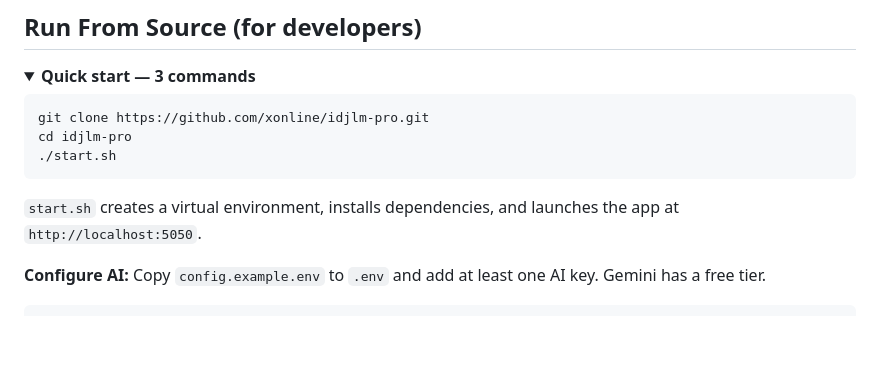
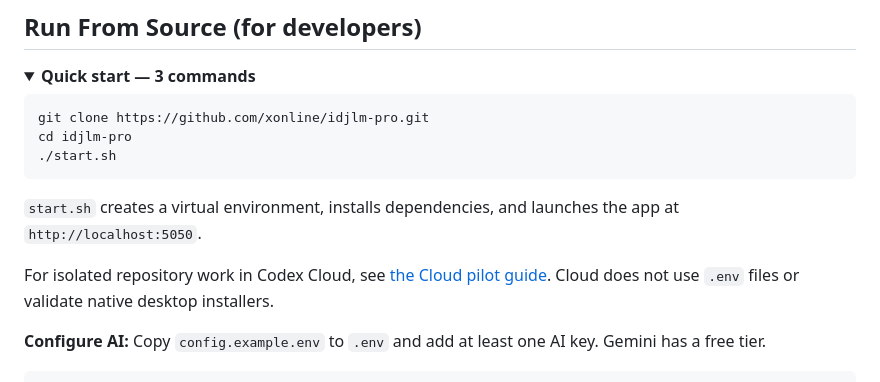
Before and after one commit to xonline/idjlm-pro, a Markdown page: README.md, the part around the change. Rendered like a GitHub page; folded sections open; blank space fills up the shorter version.

Commit message:
docs: add Codex Cloud pilot guardrails

````diff
--- a/README.md
+++ b/README.md
@@ -148,6 +148,8 @@ cd idjlm-pro
 
 `start.sh` creates a virtual environment, installs dependencies, and launches the app at `http://localhost:5050`.
 
+For isolated repository work in Codex Cloud, see [the Cloud pilot guide](docs/CODEX_CLOUD.md). Cloud does not use `.env` files or validate native desktop installers.
+
 **Configure AI:** Copy `config.example.env` to `.env` and add at least one AI key. Gemini has a free tier.
 
 ```bash
````
Also changed, not shown: AGENTS.md (added, +47 -0 lines), docs/CODEX_CLOUD.md (added, +41 -0 lines).
